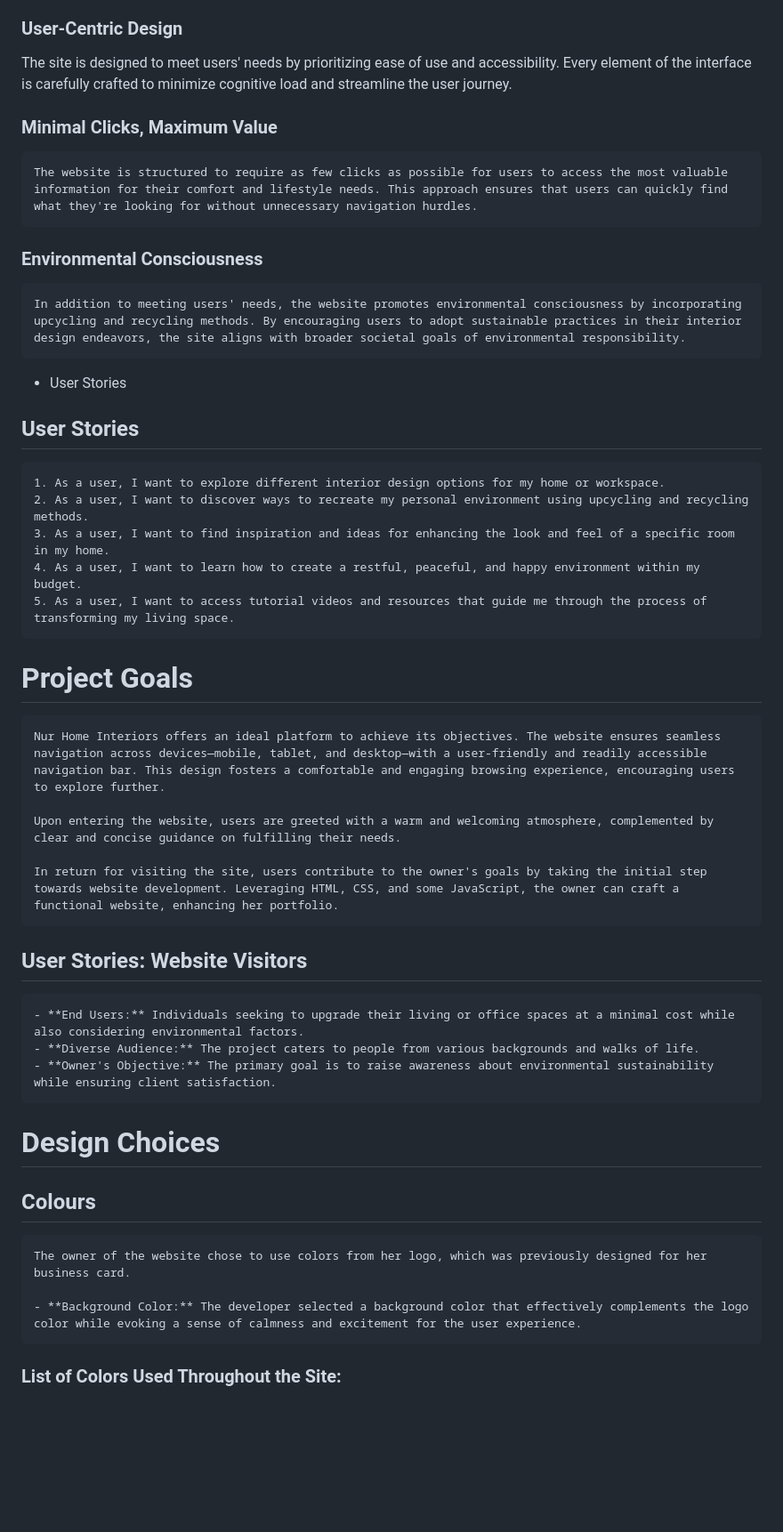
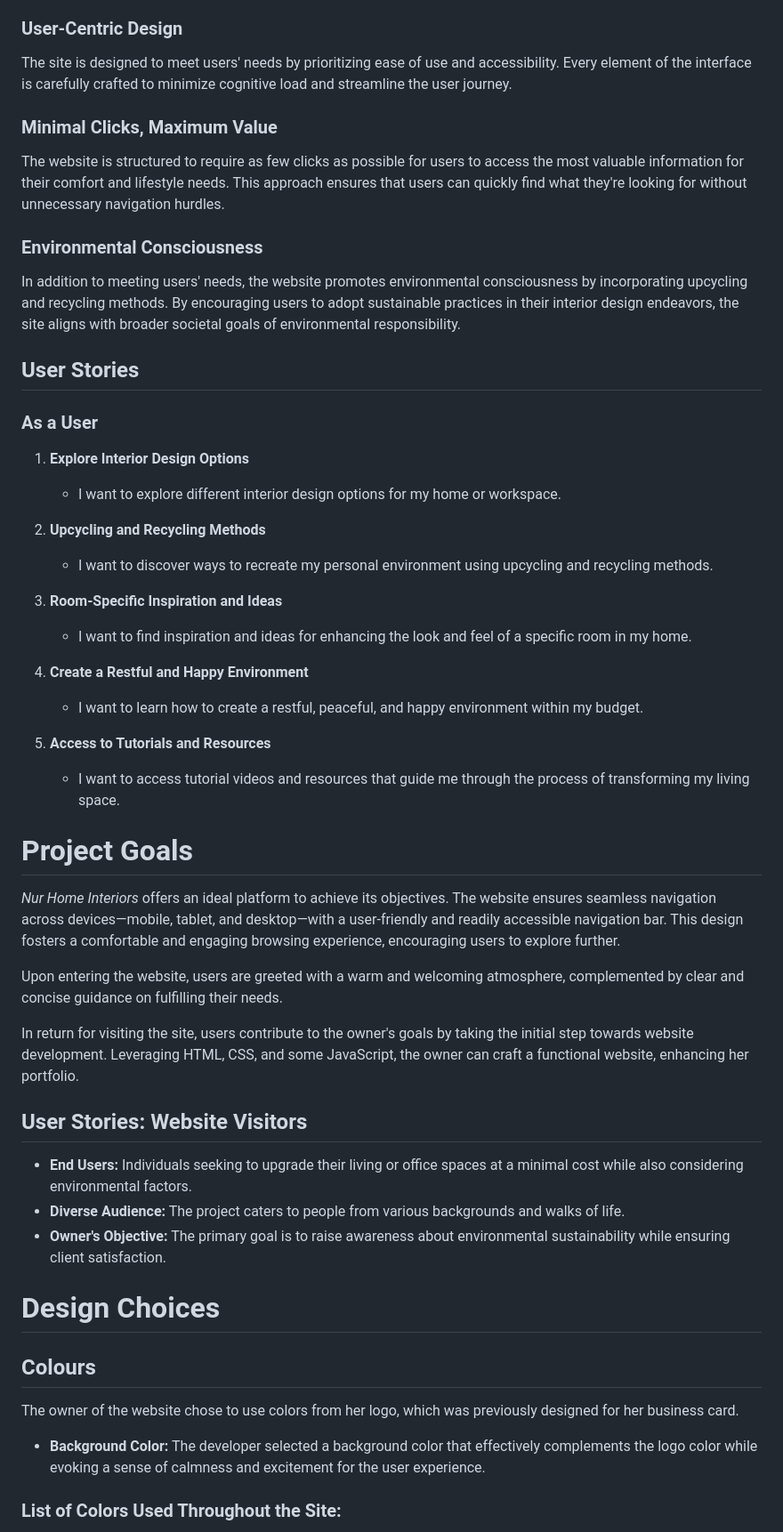
Before and after one commit to LuiginaA/Nur-Home, a Markdown page: README.md, the part around one of its changes. Shown at 89% size. GitHub-like rendering; blank space fills up the shorter version.

Commit message:
Correct format for readme

```diff
--- a/README.md
+++ b/README.md
@@ -65,48 +65,57 @@ Nur Home Interiors is an interactive website incorporating various technological
 This fully responsive website was developed with a strong emphasis on UX design principles, ensuring that users have an intuitive and enjoyable experience. By leveraging HTML, CSS, Bootstrap, and some JavaScript, along with tutorial videos on YouTube, the website aims to provide a seamless and visually appealing interface across various devices.
 
 ### User-Centric Design
-  The site is designed to meet users' needs by prioritizing ease of use and accessibility. Every element of the interface is carefully crafted to minimize cognitive load and streamline the user journey.
+
+The site is designed to meet users' needs by prioritizing ease of use and accessibility. Every element of the interface is carefully crafted to minimize cognitive load and streamline the user journey.
 
 ### Minimal Clicks, Maximum Value
-    The website is structured to require as few clicks as possible for users to access the most valuable information for their comfort and lifestyle needs. This approach ensures that users can quickly find what they're looking for without unnecessary navigation hurdles.
+
+The website is structured to require as few clicks as possible for users to access the most valuable information for their comfort and lifestyle needs. This approach ensures that users can quickly find what they're looking for without unnecessary navigation hurdles.
 
 ### Environmental Consciousness
-    In addition to meeting users' needs, the website promotes environmental consciousness by incorporating upcycling and recycling methods. By encouraging users to adopt sustainable practices in their interior design endeavors, the site aligns with broader societal goals of environmental responsibility.
 
-
-- User Stories
+In addition to meeting users' needs, the website promotes environmental consciousness by incorporating upcycling and recycling methods. By encouraging users to adopt sustainable practices in their interior design endeavors, the site aligns with broader societal goals of environmental responsibility.
 
 ## User Stories
 
-    1. As a user, I want to explore different interior design options for my home or workspace.
-    2. As a user, I want to discover ways to recreate my personal environment using upcycling and recycling methods.
-    3. As a user, I want to find inspiration and ideas for enhancing the look and feel of a specific room in my home.
-    4. As a user, I want to learn how to create a restful, peaceful, and happy environment within my budget.
-    5. As a user, I want to access tutorial videos and resources that guide me through the process of transforming my living space.
+### As a User
 
+1. **Explore Interior Design Options**
+   - I want to explore different interior design options for my home or workspace.
+
+2. **Upcycling and Recycling Methods**
+   - I want to discover ways to recreate my personal environment using upcycling and recycling methods.
+
+3. **Room-Specific Inspiration and Ideas**
+   - I want to find inspiration and ideas for enhancing the look and feel of a specific room in my home.
+
+4. **Create a Restful and Happy Environment**
+   - I want to learn how to create a restful, peaceful, and happy environment within my budget.
+
+5. **Access to Tutorials and Resources**
+   - I want to access tutorial videos and resources that guide me through the process of transforming my living space.
 
 # Project Goals
 
-    Nur Home Interiors offers an ideal platform to achieve its objectives. The website ensures seamless navigation across devices—mobile, tablet, and desktop—with a user-friendly and readily accessible navigation bar. This design fosters a comfortable and engaging browsing experience, encouraging users to explore further.
+  *Nur Home Interiors* offers an ideal platform to achieve its objectives. The website ensures seamless navigation across devices—mobile, tablet, and desktop—with a user-friendly and readily accessible navigation bar. This design fosters a comfortable and engaging browsing experience, encouraging users to explore further.
 
-    Upon entering the website, users are greeted with a warm and welcoming atmosphere, complemented by clear and concise guidance on fulfilling their needs.
+  Upon entering the website, users are greeted with a warm and welcoming atmosphere, complemented by clear and concise guidance on fulfilling their needs.
 
-    In return for visiting the site, users contribute to the owner's goals by taking the initial step towards website development. Leveraging HTML, CSS, and some JavaScript, the owner can craft a functional website, enhancing her portfolio.
+  In return for visiting the site, users contribute to the owner's goals by taking the initial step towards website development. Leveraging HTML, CSS, and some JavaScript, the owner can craft a functional website, enhancing her portfolio.
 
 ## User Stories: Website Visitors
 
-    - **End Users:** Individuals seeking to upgrade their living or office spaces at a minimal cost while also considering environmental factors.
-    - **Diverse Audience:** The project caters to people from various backgrounds and walks of life.
-    - **Owner's Objective:** The primary goal is to raise awareness about environmental sustainability while ensuring client satisfaction.
-
+  - **End Users:** Individuals seeking to upgrade their living or office spaces at a minimal cost while also considering environmental factors.
+  - **Diverse Audience:** The project caters to people from various backgrounds and walks of life.
+  - **Owner's Objective:** The primary goal is to raise awareness about environmental sustainability while ensuring client satisfaction.
 
 # Design Choices
 
 ## Colours
 
-    The owner of the website chose to use colors from her logo, which was previously designed for her business card.
+  The owner of the website chose to use colors from her logo, which was previously designed for her business card.
 
-    - **Background Color:** The developer selected a background color that effectively complements the logo color while evoking a sense of calmness and excitement for the user experience.
+  - **Background Color:** The developer selected a background color that effectively complements the logo color while evoking a sense of calmness and excitement for the user experience.
 
 ### List of Colors Used Throughout the Site:
 
```
Also changed, not shown: other parts of README.md (+4 -4 lines).
